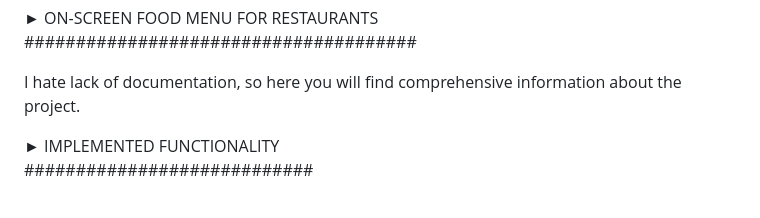
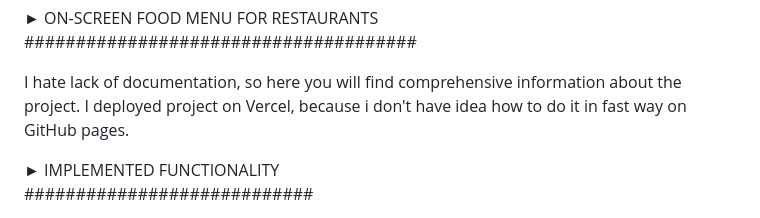
Before and after one commit to spacedrone404/on-screen-food-menu-2, a Markdown page: README.md, the part around the change. GitHub-like rendering.

```diff
--- a/README.md
+++ b/README.md
@@ -2,6 +2,7 @@
 ######################################
 
 I hate lack of documentation, so here you will find comprehensive information about the project.
+I deployed project on Vercel, because i don't have idea how to do it in fast way on GitHub pages.
 
 ► IMPLEMENTED FUNCTIONALITY
 ############################
```
